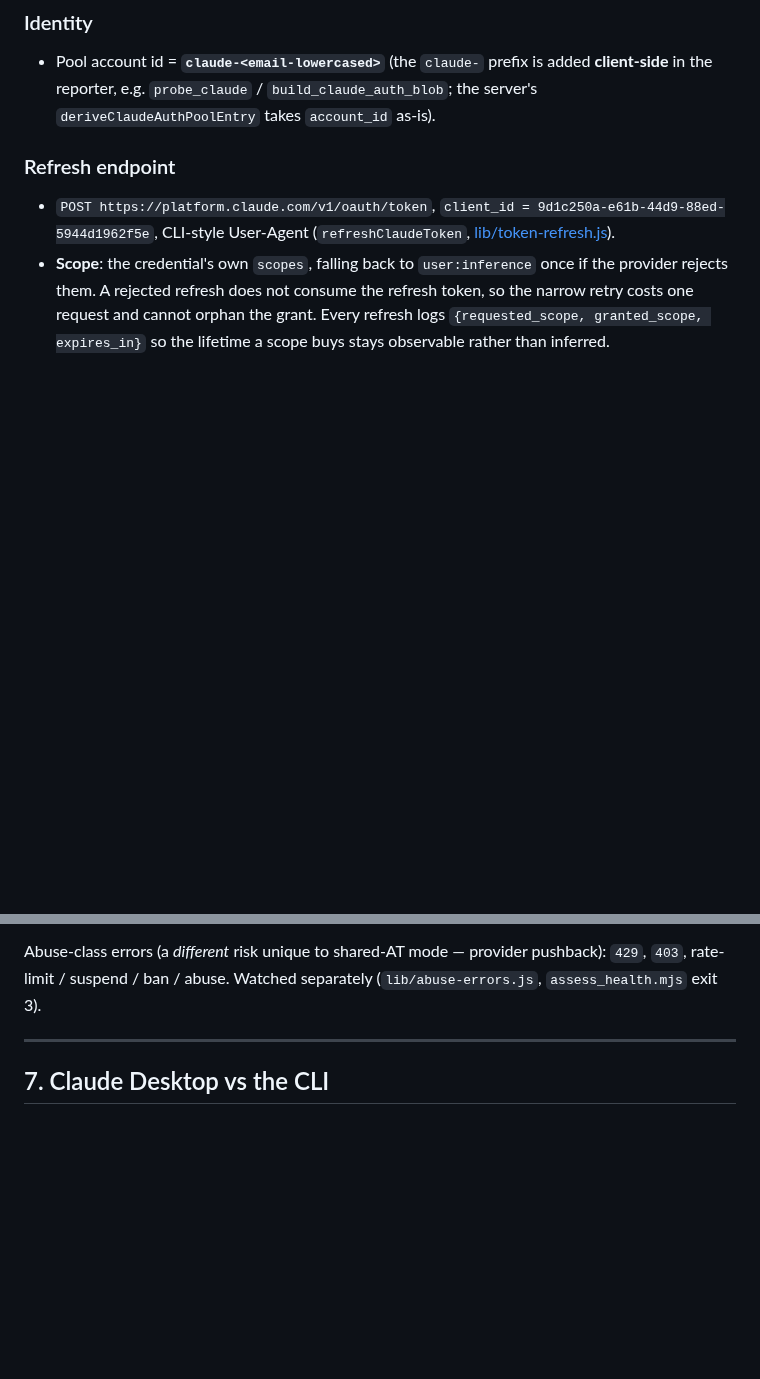
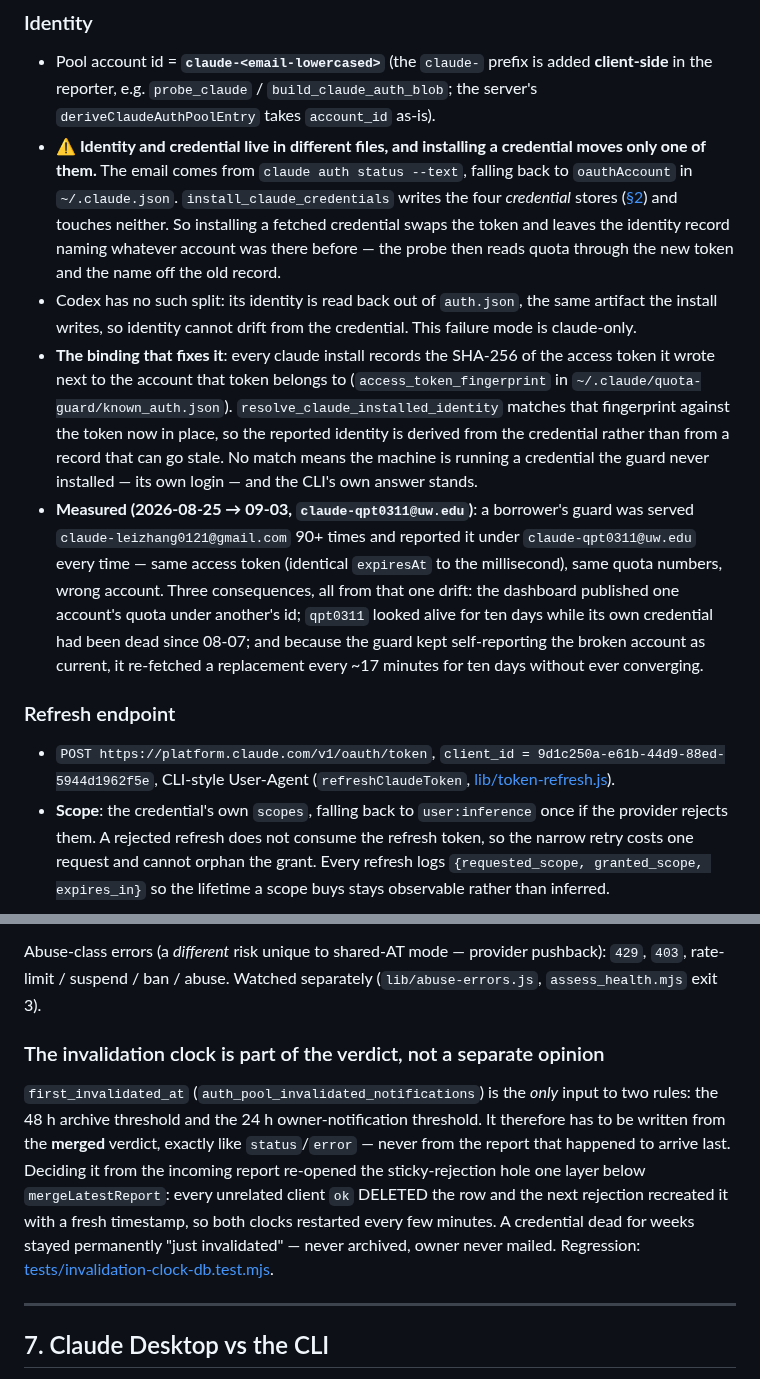
Before and after one commit to callzhang/quota-report-hub, a Markdown page: AUTH_TOKENS.md, 2 parts joined by grey strips. GitHub-like rendering; blank space fills up the shorter version.

Commit message:
docs: identity can drift from the credential on claude, and what rebinds it
Two facts this repo had to learn the hard way, now written down in §2 and §6:

- Claude's account identity and its credential live in different files, and
  installing a credential moves only one of them. Codex is immune because its
  identity is read back out of the artifact the install writes. The fingerprint
  binding in known_auth.json is what makes claude behave the same way.
- The invalidation clock is part of the verdict. It feeds the 48h archive rule and
  the 24h owner-notification rule, so it must be written from the merged verdict
  like status/error, never from whichever report arrived last.

Co-Authored-By: Claude Fable 5 <noreply@anthropic.com>

```diff
--- a/AUTH_TOKENS.md
+++ b/AUTH_TOKENS.md
@@ -136,6 +136,27 @@
 - Pool account id = **`claude-<email-lowercased>`** (the `claude-` prefix is added **client-side** in the
   reporter, e.g. `probe_claude` / `build_claude_auth_blob`; the server's `deriveClaudeAuthPoolEntry` takes
   `account_id` as-is).
+- ⚠️ **Identity and credential live in different files, and installing a credential moves only one of
+  them.** The email comes from `claude auth status --text`, falling back to `oauthAccount` in
+  `~/.claude.json`. `install_claude_credentials` writes the four *credential* stores ([§2](#2-claude-auth))
+  and touches neither. So installing a fetched credential swaps the token and leaves the identity
+  record naming whatever account was there before — the probe then reads quota through the new token
+  and the name off the old record.
+- Codex has no such split: its identity is read back out of `auth.json`, the same artifact the install
+  writes, so identity cannot drift from the credential. This failure mode is claude-only.
+- **The binding that fixes it**: every claude install records the SHA-256 of the access token it wrote
+  next to the account that token belongs to (`access_token_fingerprint` in
+  `~/.claude/quota-guard/known_auth.json`). `resolve_claude_installed_identity` matches that
+  fingerprint against the token now in place, so the reported identity is derived from the credential
+  rather than from a record that can go stale. No match means the machine is running a credential the
+  guard never installed — its own login — and the CLI's own answer stands.
+- **Measured (2026-08-25 → 09-03, `claude-qpt0311@uw.edu`)**: a borrower's guard was served
+  `claude-leizhang0121@gmail.com` 90+ times and reported it under `claude-qpt0311@uw.edu` every time —
+  same access token (identical `expiresAt` to the millisecond), same quota numbers, wrong account.
+  Three consequences, all from that one drift: the dashboard published one account's quota under
+  another's id; `qpt0311` looked alive for ten days while its own credential had been dead since
+  08-07; and because the guard kept self-reporting the broken account as current, it re-fetched a
+  replacement every ~17 minutes for ten days without ever converging.
 
 ### Refresh endpoint
 - `POST https://platform.claude.com/v1/oauth/token`, `client_id = 9d1c250a-e61b-44d9-88ed-5944d1962f5e`,
@@ -437,6 +458,17 @@ refusing borrowers until it self-healed.
 Abuse-class errors (a *different* risk unique to shared-AT mode — provider pushback): `429`, `403`,
 rate-limit / suspend / ban / abuse. Watched separately (`lib/abuse-errors.js`, `assess_health.mjs` exit 3).
 
+### The invalidation clock is part of the verdict, not a separate opinion
+
+`first_invalidated_at` (`auth_pool_invalidated_notifications`) is the *only* input to two rules: the
+48 h archive threshold and the 24 h owner-notification threshold. It therefore has to be written from
+the **merged** verdict, exactly like `status`/`error` — never from the report that happened to arrive
+last. Deciding it from the incoming report re-opened the sticky-rejection hole one layer below
+`mergeLatestReport`: every unrelated client `ok` DELETED the row and the next rejection recreated it
+with a fresh timestamp, so both clocks restarted every few minutes. A credential dead for weeks stayed
+permanently "just invalidated" — never archived, owner never mailed. Regression:
+[tests/invalidation-clock-db.test.mjs](tests/invalidation-clock-db.test.mjs).
+
 ---
 
 ## 7. Claude Desktop vs the CLI
```
